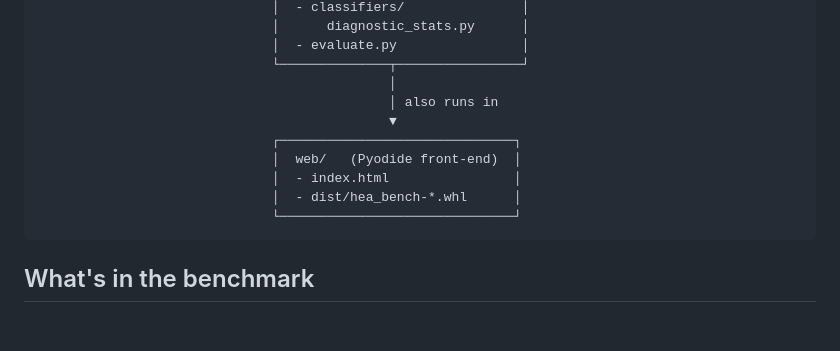
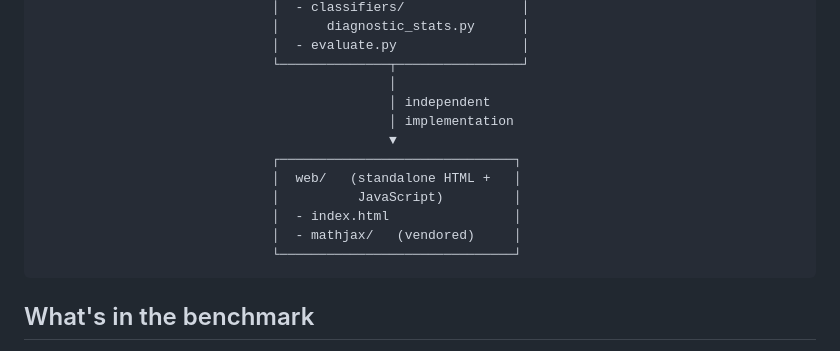
Before and after one commit to dfieser/hea-bench, a Markdown page: README.md, the part around one of its changes. Rendered like a GitHub page; blank space fills up the shorter version.

````diff
--- a/README.md
+++ b/README.md
@@ -136,12 +139,14 @@ locally — same code, same numerics, no server.
                               │  - evaluate.py                │
                               └──────────────┬────────────────┘
                                              │
-                                             │ also runs in
+                                             │ independent
+                                             │ implementation
                                              ▼
                               ┌──────────────────────────────┐
-                              │  web/   (Pyodide front-end)  │
+                              │  web/   (standalone HTML +   │
+                              │          JavaScript)         │
                               │  - index.html                │
-                              │  - dist/hea_bench-*.whl      │
+                              │  - mathjax/   (vendored)     │
                               └──────────────────────────────┘
 ```
 
````
Also changed, not shown: other parts of README.md (+22 -20 lines).
